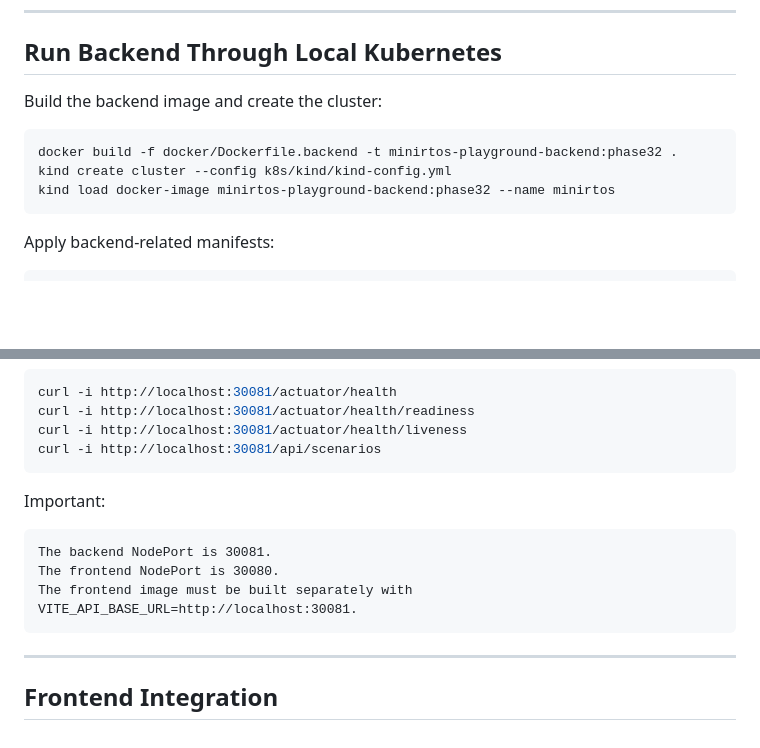
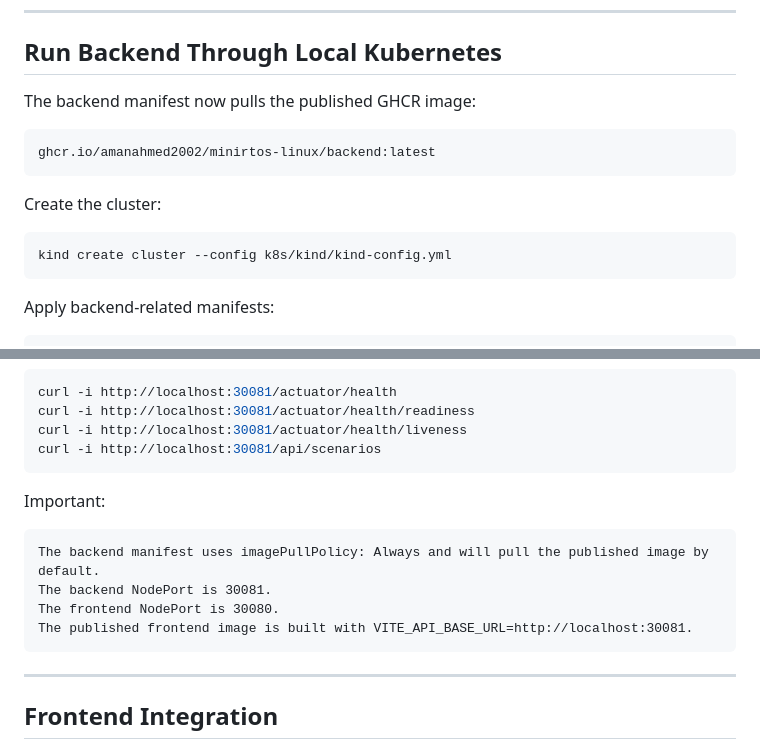
Before and after one commit to AmanAhmed2002/minirtos-linux, a Markdown page: docs/backend-README.md, 2 parts joined by grey strips. Drawn GitHub-style; blank space fills up the shorter version.

````diff
--- a/docs/backend-README.md
+++ b/docs/backend-README.md
@@ -301,12 +301,16 @@ curl
 
 ## Run Backend Through Local Kubernetes
 
-Build the backend image and create the cluster:
+The backend manifest now pulls the published GHCR image:
+
+```text
+ghcr.io/amanahmed2002/minirtos-linux/backend:latest
+```
+
+Create the cluster:
 
 ```bash
-docker build -f docker/Dockerfile.backend -t minirtos-playground-backend:phase32 .
 kind create cluster --config k8s/kind/kind-config.yml
-kind load docker-image minirtos-playground-backend:phase32 --name minirtos
 ```
 
 Apply backend-related manifests:
@@ -338,9 +342,10 @@ curl -i http://localhost:30081/api/scenarios
 Important:
 
 ```text
+The backend manifest uses imagePullPolicy: Always and will pull the published image by default.
 The backend NodePort is 30081.
 The frontend NodePort is 30080.
-The frontend image must be built separately with VITE_API_BASE_URL=http://localhost:30081.
+The published frontend image is built with VITE_API_BASE_URL=http://localhost:30081.
 ```
 
 ---
````
Also changed, not shown: README.md (+13 -11 lines), docs/kubernetes-phase33-update-notes.md (+17 -23 lines).
